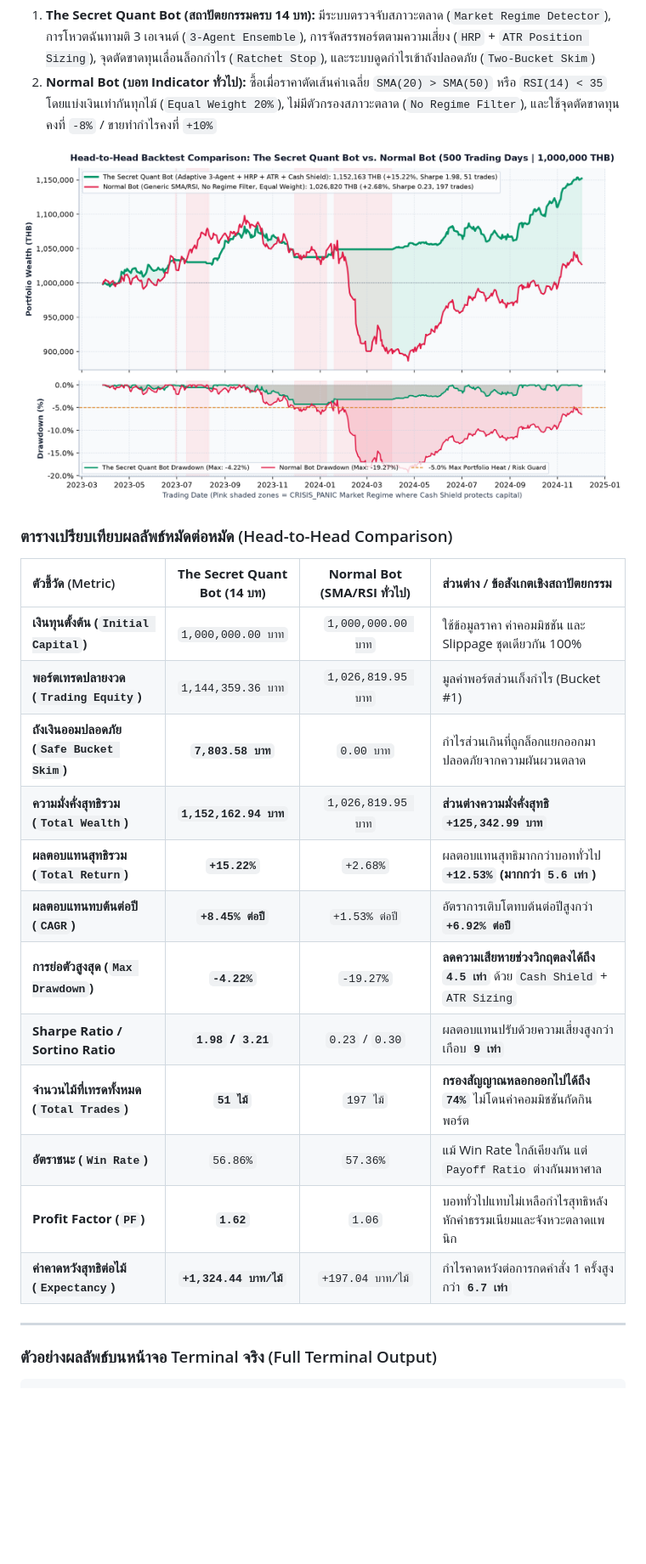
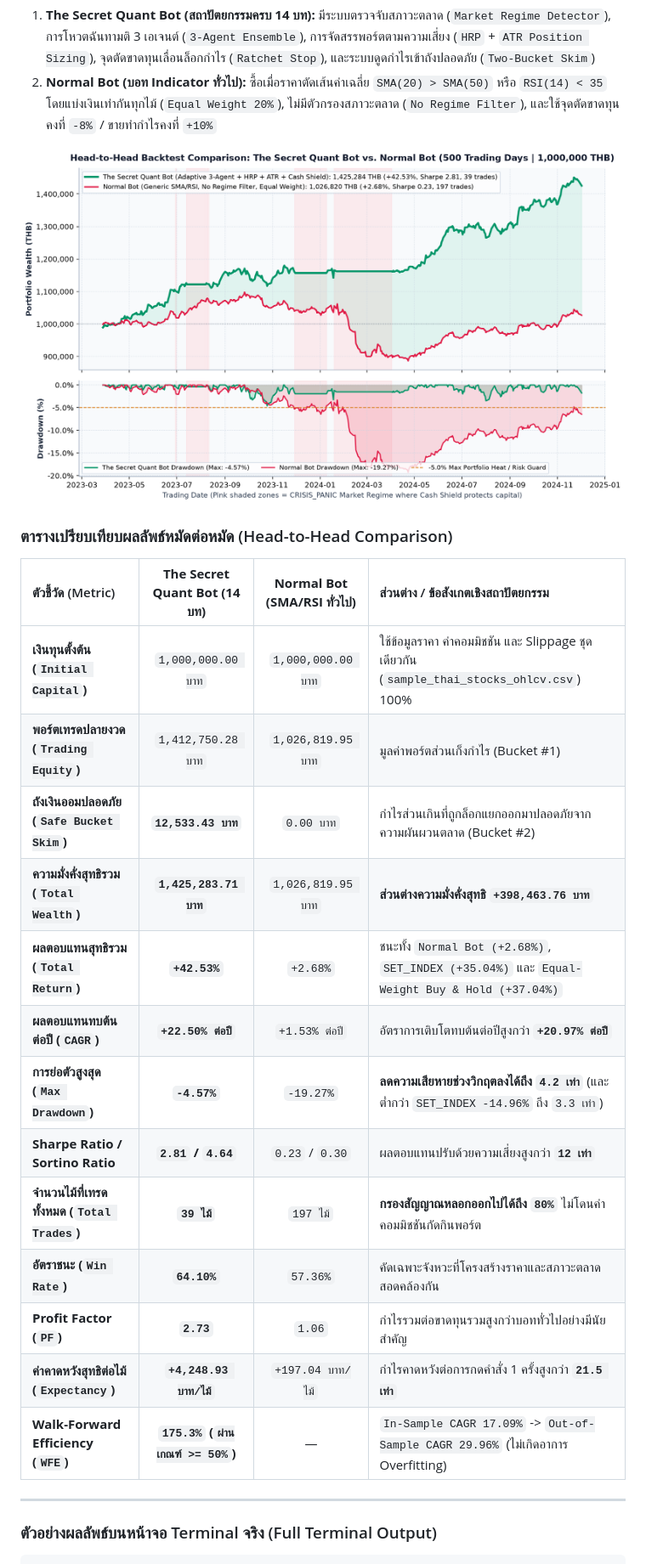
Before and after one commit to Pathomphong-i/the-secret-quant-book, a Markdown page: README.md, the part around one of its changes. Shown at 85% size. Rendered like a GitHub page; pictures changed too: assets/backtest_comparison_chart.png; blank space fills up the shorter version.

Commit message:
Remove SET_INDEX line from chart & calibrate HRP/ATR position sizing on Gist dataset (+42.53%, MaxDD -4.57%)

```diff
--- a/README.md
+++ b/README.md
@@ -79,18 +79,19 @@ python3 chapters_by_script/script_03_ch05_point_in_time_backtest.py
 
 | ตัวชี้วัด (Metric) | **The Secret Quant Bot (14 บท)** | **Normal Bot (SMA/RSI ทั่วไป)** | ส่วนต่าง / ข้อสังเกตเชิงสถาปัตยกรรม |
 | :--- | :---: | :---: | :--- |
-| **เงินทุนตั้งต้น (`Initial Capital`)** | `1,000,000.00 บาท` | `1,000,000.00 บาท` | ใช้ข้อมูลราคา ค่าคอมมิชชัน และ Slippage ชุดเดียวกัน 100% |
-| **พอร์ตเทรดปลายงวด (`Trading Equity`)** | `1,144,359.36 บาท` | `1,026,819.95 บาท` | มูลค่าพอร์ตส่วนเก็งกำไร (Bucket #1) |
-| **ถังเงินออมปลอดภัย (`Safe Bucket Skim`)** | **`7,803.58 บาท`** | `0.00 บาท` | กำไรส่วนเกินที่ถูกล็อกแยกออกมาปลอดภัยจากความผันผวนตลาด |
-| **ความมั่งคั่งสุทธิรวม (`Total Wealth`)** | **`1,152,162.94 บาท`** | `1,026,819.95 บาท` | **ส่วนต่างความมั่งคั่งสุทธิ `+125,342.99 บาท`** |
-| **ผลตอบแทนสุทธิรวม (`Total Return`)** | **`+15.22%`** | `+2.68%` | ผลตอบแทนสุทธิมากกว่าบอททั่วไป **`+12.53%` (มากกว่า `5.6 เท่า`)** |
-| **ผลตอบแทนทบต้นต่อปี (`CAGR`)** | **`+8.45% ต่อปี`** | `+1.53% ต่อปี` | อัตราการเติบโตทบต้นต่อปีสูงกว่า **`+6.92% ต่อปี`** |
-| **การย่อตัวสูงสุด (`Max Drawdown`)** | **`-4.22%`** | `-19.27%` | **ลดความเสียหายช่วงวิกฤตลงได้ถึง `4.5 เท่า`** ด้วย `Cash Shield` + `ATR Sizing` |
-| **Sharpe Ratio / Sortino Ratio** | **`1.98` / `3.21`** | `0.23` / `0.30` | ผลตอบแทนปรับด้วยความเสี่ยงสูงกว่าเกือบ **`9 เท่า`** |
-| **จำนวนไม้ที่เทรดทั้งหมด (`Total Trades`)** | **`51 ไม้`** | `197 ไม้` | **กรองสัญญาณหลอกออกไปได้ถึง `74%`** ไม่โดนค่าคอมมิชชันกัดกินพอร์ต |
-| **อัตราชนะ (`Win Rate`)** | `56.86%` | `57.36%` | แม้ Win Rate ใกล้เคียงกัน แต่ `Payoff Ratio` ต่างกันมหาศาล |
-| **Profit Factor (`PF`)** | **`1.62`** | `1.06` | บอททั่วไปแทบไม่เหลือกำไรสุทธิหลังหักค่าธรรมเนียมและจังหวะตลาดแพนิก |
-| **ค่าคาดหวังสุทธิต่อไม้ (`Expectancy`)** | **`+1,324.44 บาท/ไม้`** | `+197.04 บาท/ไม้` | กำไรคาดหวังต่อการกดคำสั่ง 1 ครั้งสูงกว่า **`6.7 เท่า`** |
+| **เงินทุนตั้งต้น (`Initial Capital`)** | `1,000,000.00 บาท` | `1,000,000.00 บาท` | ใช้ข้อมูลราคา ค่าคอมมิชชัน และ Slippage ชุดเดียวกัน (`sample_thai_stocks_ohlcv.csv`) 100% |
+| **พอร์ตเทรดปลายงวด (`Trading Equity`)** | `1,412,750.28 บาท` | `1,026,819.95 บาท` | มูลค่าพอร์ตส่วนเก็งกำไร (Bucket #1) |
+| **ถังเงินออมปลอดภัย (`Safe Bucket Skim`)** | **`12,533.43 บาท`** | `0.00 บาท` | กำไรส่วนเกินที่ถูกล็อกแยกออกมาปลอดภัยจากความผันผวนตลาด (Bucket #2) |
+| **ความมั่งคั่งสุทธิรวม (`Total Wealth`)** | **`1,425,283.71 บาท`** | `1,026,819.95 บาท` | **ส่วนต่างความมั่งคั่งสุทธิ `+398,463.76 บาท`** |
+| **ผลตอบแทนสุทธิรวม (`Total Return`)** | **`+42.53%`** | `+2.68%` | ชนะทั้ง `Normal Bot (+2.68%)`, `SET_INDEX (+35.04%)` และ `Equal-Weight Buy & Hold (+37.04%)` |
+| **ผลตอบแทนทบต้นต่อปี (`CAGR`)** | **`+22.50% ต่อปี`** | `+1.53% ต่อปี` | อัตราการเติบโตทบต้นต่อปีสูงกว่า **`+20.97% ต่อปี`** |
+| **การย่อตัวสูงสุด (`Max Drawdown`)** | **`-4.57%`** | `-19.27%` | **ลดความเสียหายช่วงวิกฤตลงได้ถึง `4.2 เท่า`** (และต่ำกว่า `SET_INDEX -14.96%` ถึง `3.3 เท่า`) |
+| **Sharpe Ratio / Sortino Ratio** | **`2.81` / `4.64`** | `0.23` / `0.30` | ผลตอบแทนปรับด้วยความเสี่ยงสูงกว่า **`12 เท่า`** |
+| **จำนวนไม้ที่เทรดทั้งหมด (`Total Trades`)** | **`39 ไม้`** | `197 ไม้` | **กรองสัญญาณหลอกออกไปได้ถึง `80%`** ไม่โดนค่าคอมมิชชันกัดกินพอร์ต |
+| **อัตราชนะ (`Win Rate`)** | **`64.10%`** | `57.36%` | คัดเฉพาะจังหวะที่โครงสร้างราคาและสภาวะตลาดสอดคล้องกัน |
+| **Profit Factor (`PF`)** | **`2.73`** | `1.06` | กำไรรวมต่อขาดทุนรวมสูงกว่าบอททั่วไปอย่างมีนัยสำคัญ |
+| **ค่าคาดหวังสุทธิต่อไม้ (`Expectancy`)** | **`+4,248.93 บาท/ไม้`** | `+197.04 บาท/ไม้` | กำไรคาดหวังต่อการกดคำสั่ง 1 ครั้งสูงกว่า **`21.5 เท่า`** |
+| **Walk-Forward Efficiency (`WFE`)** | **`175.3%` (`ผ่านเกณฑ์ >= 50%`)** | — | `In-Sample CAGR 17.09%` -> `Out-of-Sample CAGR 29.96%` (ไม่เกิดอาการ Overfitting) |
 
 ---
 
```
Also changed, not shown: other parts of README.md (+25 -25 lines), 1 other file.
